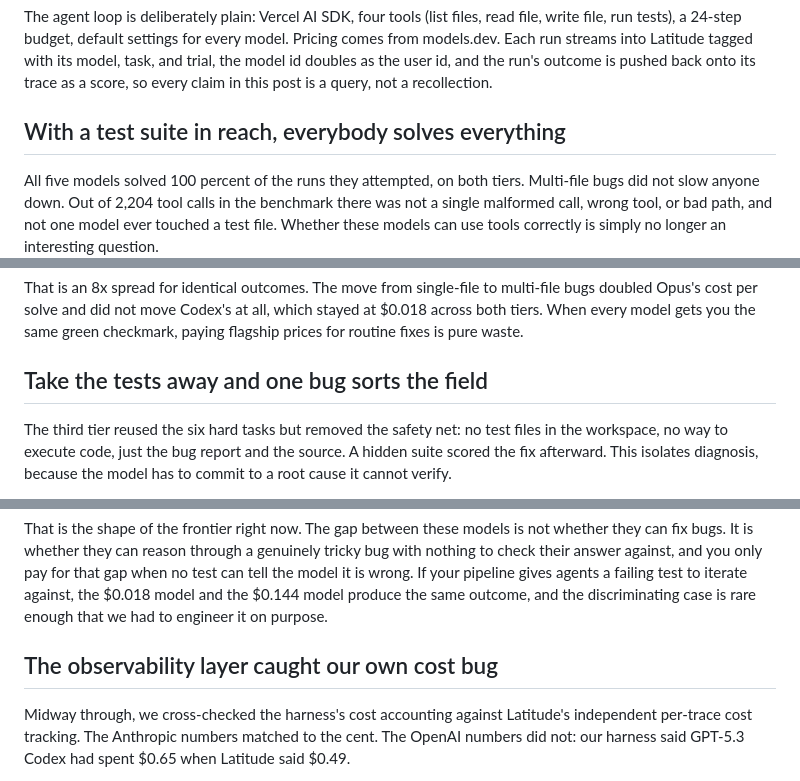
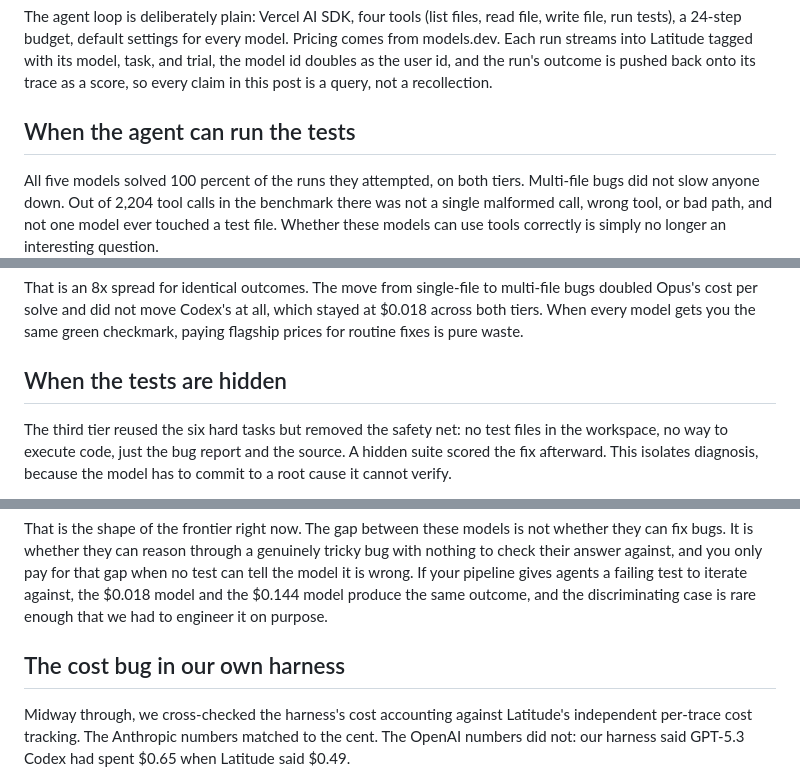
Before and after one commit to latitude-dev/coding-agent-benchmark, a Markdown page: ARTICLE.md, 3 parts joined by grey strips. Rendered like a GitHub page.

Commit message:
Rewrite section headers to describe rather than argue

```diff
--- a/ARTICLE.md
+++ b/ARTICLE.md
@@ -10,7 +10,7 @@ Each task is a real, small library with one planted bug and a test suite that fa
 
 The agent loop is deliberately plain: Vercel AI SDK, four tools (list files, read file, write file, run tests), a 24-step budget, default settings for every model. Pricing comes from models.dev. Each run streams into Latitude tagged with its model, task, and trial, the model id doubles as the user id, and the run's outcome is pushed back onto its trace as a score, so every claim in this post is a query, not a recollection.
 
-## With a test suite in reach, everybody solves everything
+## When the agent can run the tests
 
 All five models solved 100 percent of the runs they attempted, on both tiers. Multi-file bugs did not slow anyone down. Out of 2,204 tool calls in the benchmark there was not a single malformed call, wrong tool, or bad path, and not one model ever touched a test file. Whether these models can use tools correctly is simply no longer an interesting question.
 
@@ -27,7 +27,7 @@ Claude Fable 5 is not in this table for a reason that gets its own section below
 
 That is an 8x spread for identical outcomes. The move from single-file to multi-file bugs doubled Opus's cost per solve and did not move Codex's at all, which stayed at $0.018 across both tiers. When every model gets you the same green checkmark, paying flagship prices for routine fixes is pure waste.
 
-## Take the tests away and one bug sorts the field
+## When the tests are hidden
 
 The third tier reused the six hard tasks but removed the safety net: no test files in the workspace, no way to execute code, just the bug report and the source. A hidden suite scored the fix afterward. This isolates diagnosis, because the model has to commit to a root cause it cannot verify.
 
@@ -63,7 +63,7 @@ GPT-5.5 against the rest of the field pooled comes out at p = 0.00002 on a Fishe
 
 That is the shape of the frontier right now. The gap between these models is not whether they can fix bugs. It is whether they can reason through a genuinely tricky bug with nothing to check their answer against, and you only pay for that gap when no test can tell the model it is wrong. If your pipeline gives agents a failing test to iterate against, the $0.018 model and the $0.144 model produce the same outcome, and the discriminating case is rare enough that we had to engineer it on purpose.
 
-## The observability layer caught our own cost bug
+## The cost bug in our own harness
 
 Midway through, we cross-checked the harness's cost accounting against Latitude's independent per-trace cost tracking. The Anthropic numbers matched to the cent. The OpenAI numbers did not: our harness said GPT-5.3 Codex had spent $0.65 when Latitude said $0.49.
 
```
Also changed, not shown: other parts of ARTICLE.md (+1 -1 lines).
